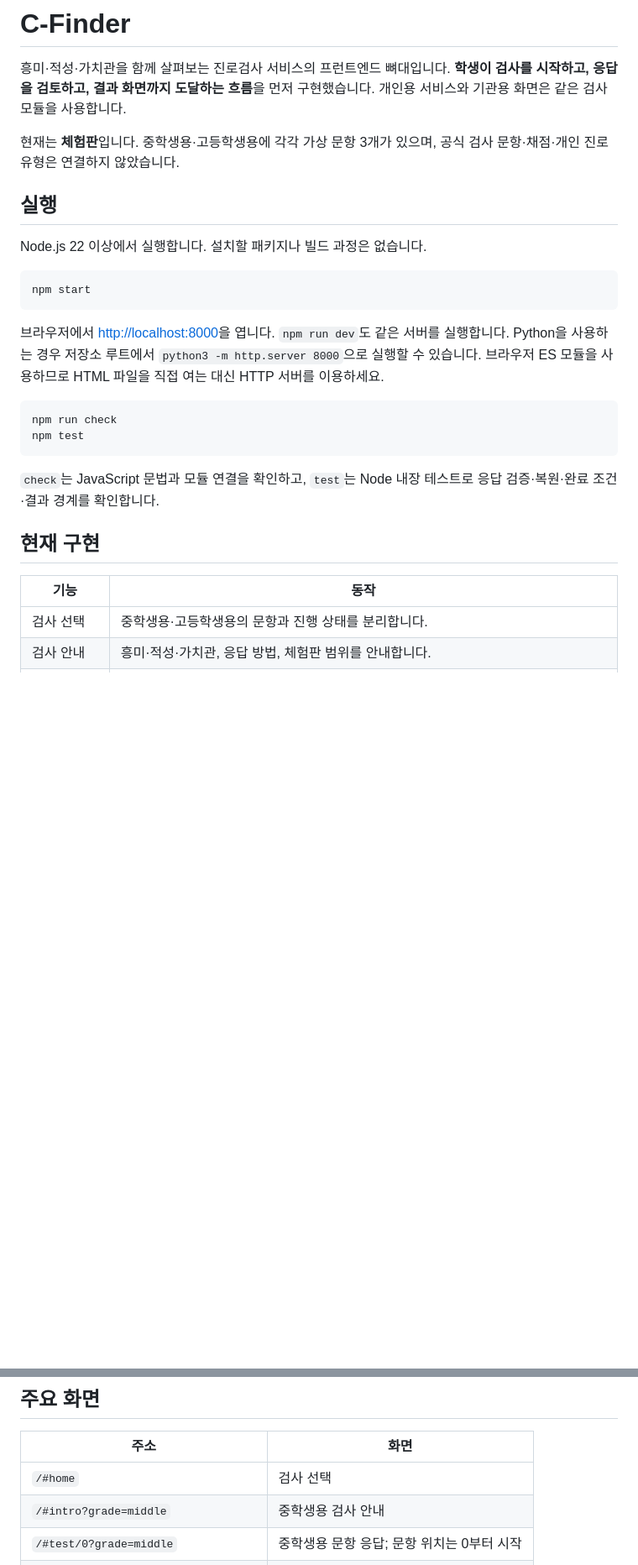
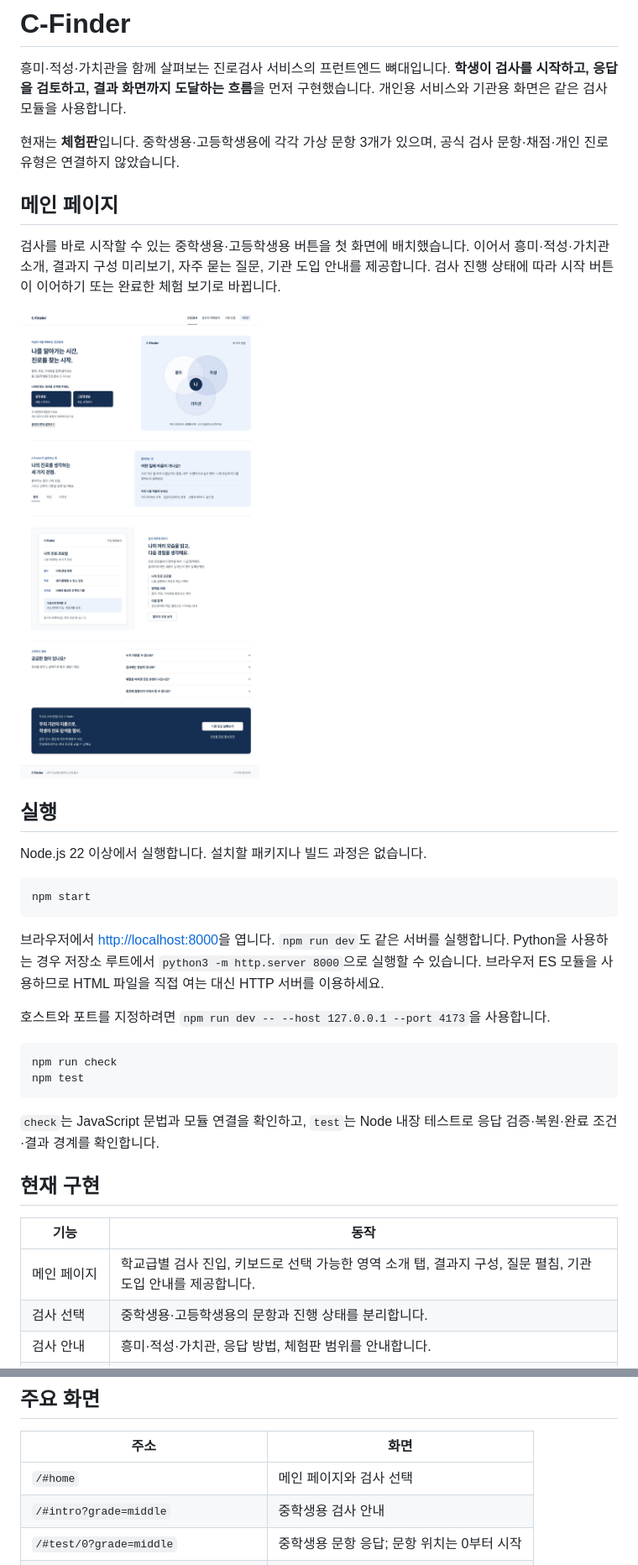
Before and after one commit to jyhome1228-cyber/cfinder, a Markdown page: README.md, 2 parts joined by grey strips. Shown at 84% size. Rendered like a GitHub page; pictures changed too: docs/previews/main-desktop.jpg (added); blank space fills up the shorter version.

````diff
--- a/README.md
+++ b/README.md
@@ -3,6 +3,12 @@
 흥미·적성·가치관을 함께 살펴보는 진로검사 서비스의 프런트엔드 뼈대입니다. **학생이 검사를 시작하고, 응답을 검토하고, 결과 화면까지 도달하는 흐름**을 먼저 구현했습니다. 개인용 서비스와 기관용 화면은 같은 검사 모듈을 사용합니다.
 
 현재는 **체험판**입니다. 중학생용·고등학생용에 각각 가상 문항 3개가 있으며, 공식 검사 문항·채점·개인 진로 유형은 연결하지 않았습니다.
+
+## 메인 페이지
+
+검사를 바로 시작할 수 있는 중학생용·고등학생용 버튼을 첫 화면에 배치했습니다. 이어서 흥미·적성·가치관 소개, 결과지 구성 미리보기, 자주 묻는 질문, 기관 도입 안내를 제공합니다. 검사 진행 상태에 따라 시작 버튼이 이어하기 또는 완료한 체험 보기로 바뀝니다.
+
+![C-Finder 메인 페이지](docs/previews/main-desktop.jpg)
 
 ## 실행
 
@@ -13,6 +19,8 @@ npm start
 ```
 
 브라우저에서 <http://localhost:8000>을 엽니다. `npm run dev`도 같은 서버를 실행합니다. Python을 사용하는 경우 저장소 루트에서 `python3 -m http.server 8000`으로 실행할 수 있습니다. 브라우저 ES 모듈을 사용하므로 HTML 파일을 직접 여는 대신 HTTP 서버를 이용하세요.
+
+호스트와 포트를 지정하려면 `npm run dev -- --host 127.0.0.1 --port 4173`을 사용합니다.
 
 ```bash
 npm run check
@@ -25,6 +33,7 @@ npm test
 
 | 기능 | 동작 |
 | --- | --- |
+| 메인 페이지 | 학교급별 검사 진입, 키보드로 선택 가능한 영역 소개 탭, 결과지 구성, 질문 펼침, 기관 도입 안내를 제공합니다. |
 | 검사 선택 | 중학생용·고등학생용의 문항과 진행 상태를 분리합니다. |
 | 검사 안내 | 흥미·적성·가치관, 응답 방법, 체험판 범위를 안내합니다. |
 | 문항 응답 | 한 문항씩 응답하며 이전·다음 이동과 진행 상황 확인이 가능합니다. |
@@ -41,7 +50,7 @@ npm test
 
 | 주소 | 화면 |
 | --- | --- |
-| `/#home` | 검사 선택 |
+| `/#home` | 메인 페이지와 검사 선택 |
 | `/#intro?grade=middle` | 중학생용 검사 안내 |
 | `/#test/0?grade=middle` | 중학생용 문항 응답; 문항 위치는 0부터 시작 |
 | `/#test/0?from=review&grade=middle` | 검토 화면에서 첫 문항 수정 |
````
Also changed, not shown: other parts of README.md (+5 -1 lines), docs/architecture.md (+4 -1 lines), 7 other files.
